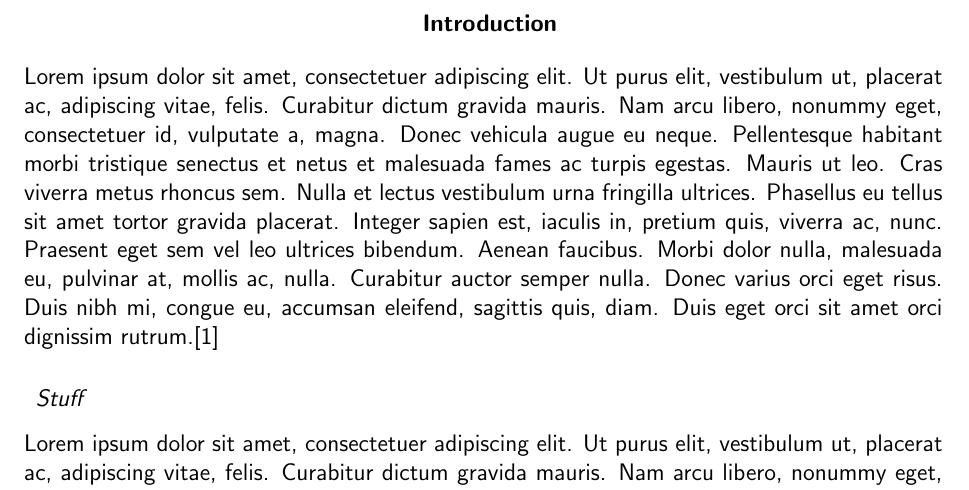
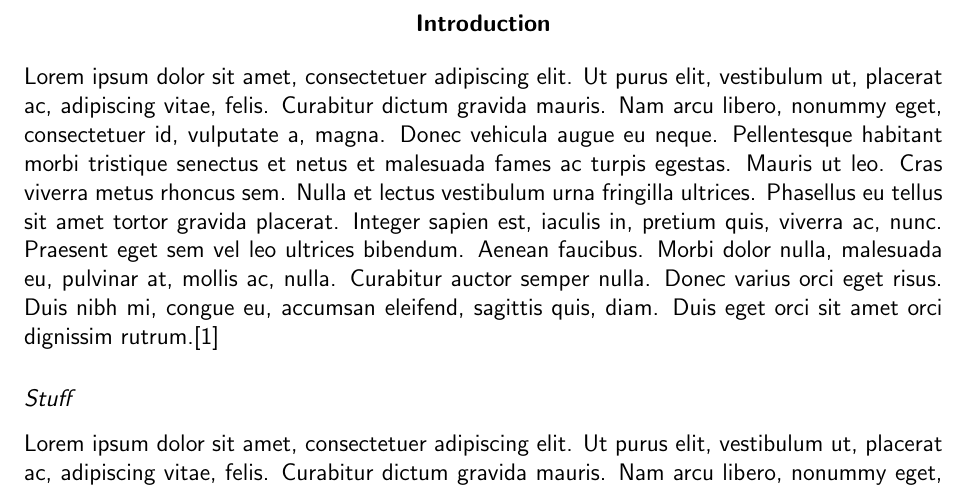
Before and after one commit to WalJT/TeX-Template, a LaTeX document (main.tex): part of page 3 of 3, cut so that both start at the same text. Compiled offline with pdfLaTeX.

Commit message:
Update heading styles

```diff
--- a/main.tex
+++ b/main.tex
@@ -34,11 +34,11 @@
 \usepackage{titlesec}
 \titleformat{\section}
 {\normalfont\bfseries\centering}
-{}{0.5em}{}
+{}{0em}{}
 
 \titleformat{\subsection}
 {\normalfont\itshape}
-{}{0.5em}{}
+{}{0em}{}
 
 \renewcommand{\thesection}{\arabic{section}}
 \renewcommand{\thesubsection}{\arabic{section}.\arabic{subsection}}
```
